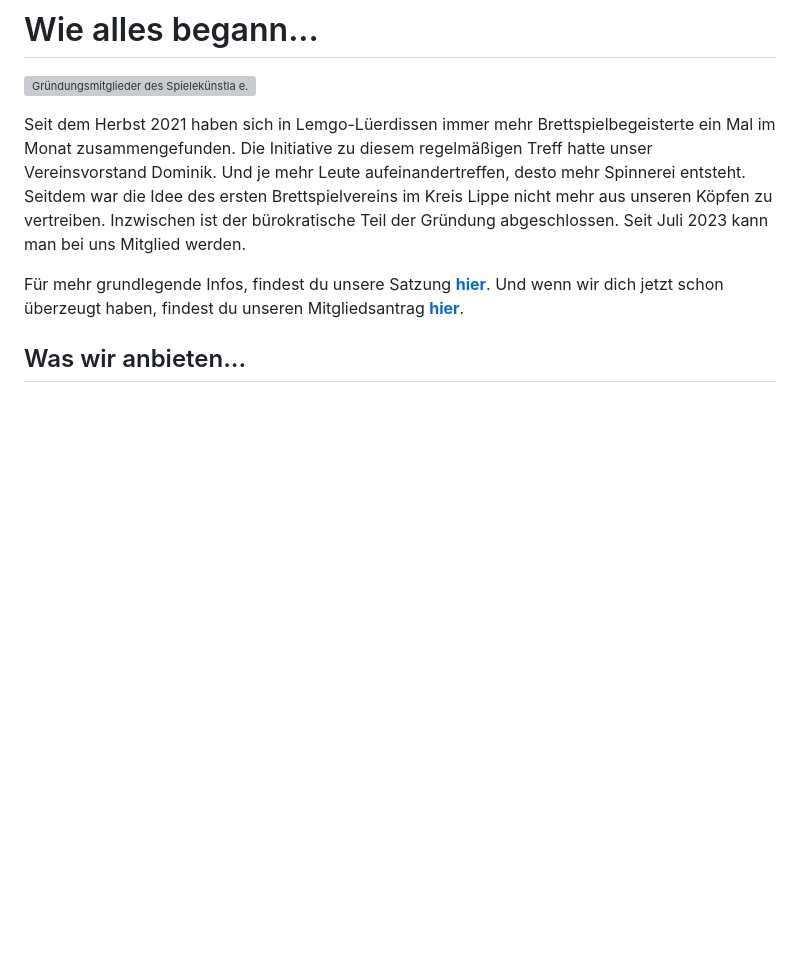
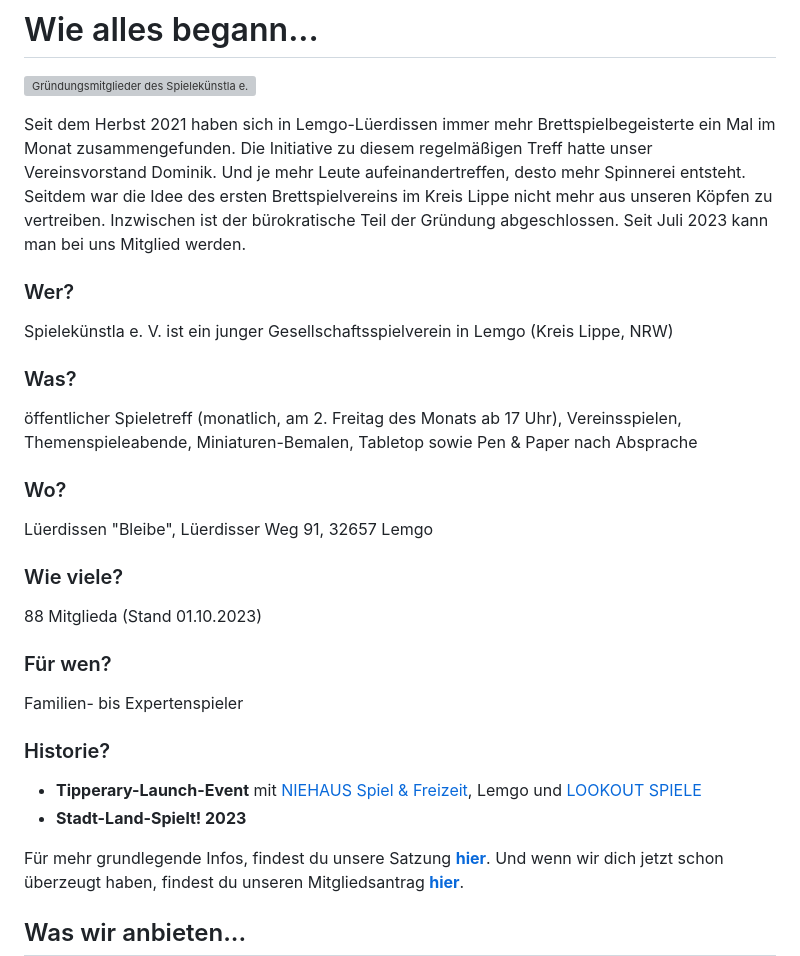
Before and after one commit to Spielekuenstla-e-V/website, a Markdown page: page/spielekuenstla.md, the part around the change. GitHub-like rendering; blank space fills up the shorter version; grey boxes are pictures that could not be loaded.

Commit message:
add information

```diff
--- a/page/spielekuenstla.md
+++ b/page/spielekuenstla.md
@@ -17,6 +17,26 @@ tags:
 ![Gründungsmitglieder des Spielekünstla e.V. am Tisch sitzend](/images/founder.jpg)
 
 Seit dem Herbst 2021 haben sich in Lemgo-Lüerdissen immer mehr Brettspielbegeisterte ein Mal im Monat zusammengefunden. Die Initiative zu diesem regelmäßigen Treff hatte unser Vereinsvorstand Dominik. Und je mehr Leute aufeinandertreffen, desto mehr Spinnerei entsteht. Seitdem war die Idee des ersten Brettspielvereins im Kreis Lippe nicht mehr aus unseren Köpfen zu vertreiben. Inzwischen ist der bürokratische Teil der Gründung abgeschlossen. Seit Juli 2023 kann man bei uns Mitglied werden.
+
+### Wer?
+Spielekünstla e. V. ist ein junger Gesellschaftsspielverein in Lemgo (Kreis Lippe, NRW)
+
+### Was?
+öffentlicher Spieletreff (monatlich, am 2. Freitag des Monats ab 17 Uhr), Vereinsspielen, Themenspieleabende, Miniaturen-Bemalen, Tabletop sowie Pen & Paper nach Absprache
+
+### Wo?
+Lüerdissen "Bleibe", Lüerdisser Weg 91, 32657 Lemgo
+
+### Wie viele?
+88 Mitglieda (Stand 01.10.2023)
+
+### Für wen?
+Familien- bis Expertenspieler
+
+### Historie?
+
+- **Tipperary-Launch-Event** mit [NIEHAUS Spiel & Freizeit](https://niehaus-lemgo.de/), Lemgo und [LOOKOUT SPIELE](https://lookout-spiele.de)
+- **Stadt-Land-Spielt! 2023**
 
 Für mehr grundlegende Infos, findest du unsere Satzung **<a href="/page/charter">hier</a>**.
 Und wenn wir dich jetzt schon überzeugt haben, findest du unseren Mitgliedsantrag **<a href="/mitgliedsantrag_spielekuenstla.pdf">hier</a>**.
```
